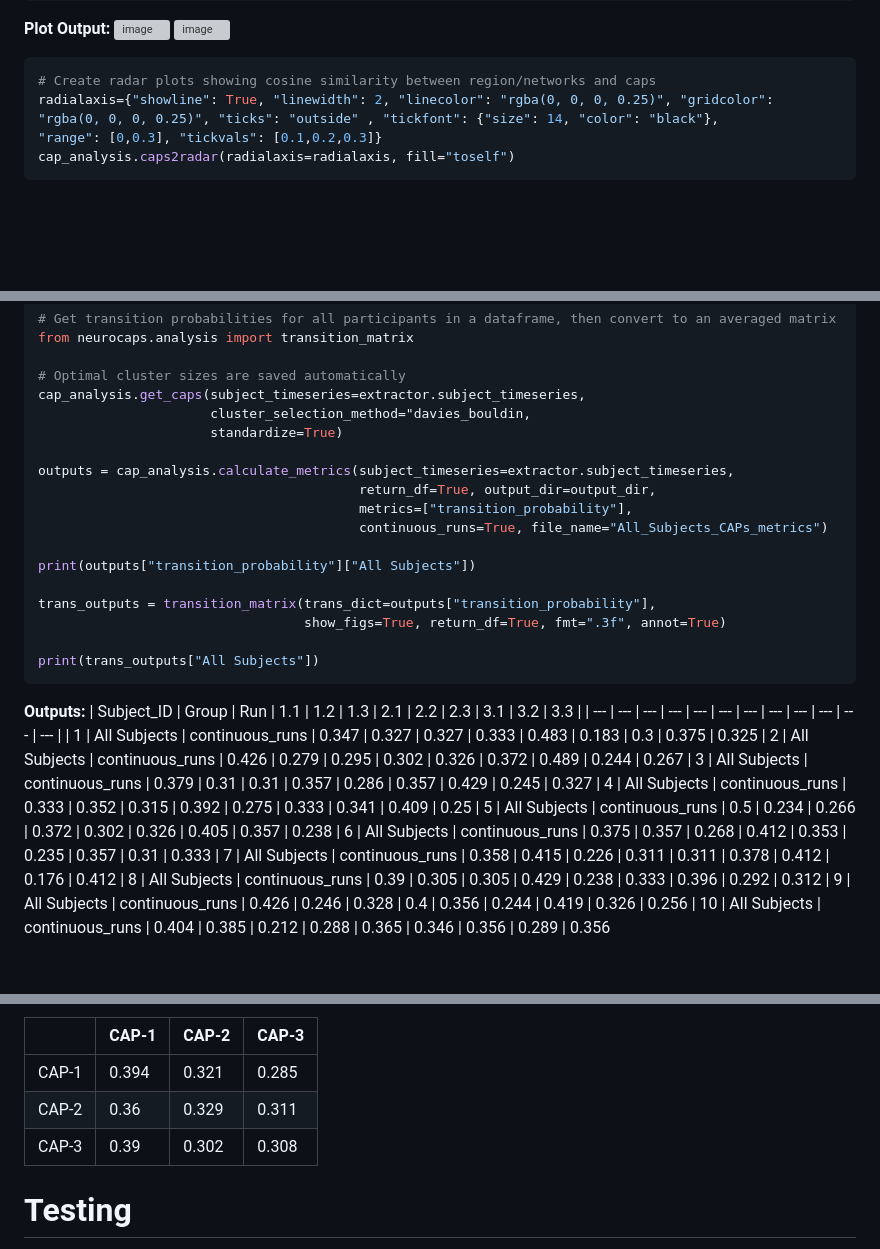
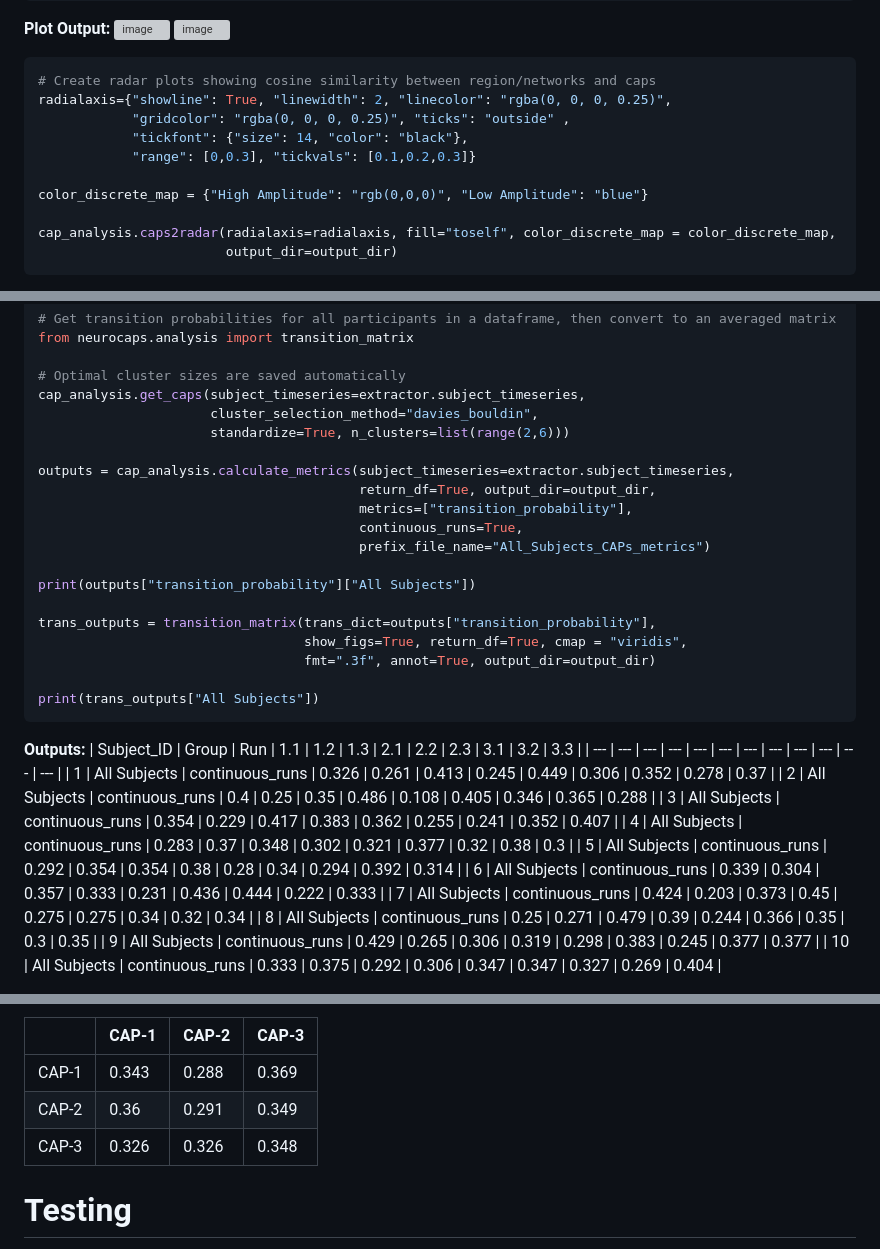
Before and after one commit to donishadsmith/neurocaps, a Markdown page: README.md, 3 parts joined by grey strips. Rendered like a GitHub page; blank space fills up the shorter version; grey boxes are pictures that could not be loaded.

Commit message:
Seperate Functionality for caps2plot & _extract_timeseries
- [FIX] Add the annotation arguments for caps2plot heatmap when regions
  specified

- Fix examples and update demo

````diff
--- a/README.md
+++ b/README.md
@@ -360,8 +360,14 @@ cap_analysis.caps2corr(annot=True, figsize=(6,4), cmap=palette)
 
 ```python
 # Create radar plots showing cosine similarity between region/networks and caps
-radialaxis={"showline": True, "linewidth": 2, "linecolor": "rgba(0, 0, 0, 0.25)", "gridcolor": "rgba(0, 0, 0, 0.25)", "ticks": "outside" , "tickfont": {"size": 14, "color": "black"},
-"range": [0,0.3], "tickvals": [0.1,0.2,0.3]}
-cap_analysis.caps2radar(radialaxis=radialaxis, fill="toself")
+radialaxis={"showline": True, "linewidth": 2, "linecolor": "rgba(0, 0, 0, 0.25)",
+            "gridcolor": "rgba(0, 0, 0, 0.25)", "ticks": "outside" ,
+            "tickfont": {"size": 14, "color": "black"},
+            "range": [0,0.3], "tickvals": [0.1,0.2,0.3]}
+
+color_discrete_map = {"High Amplitude": "rgb(0,0,0)", "Low Amplitude": "blue"}
+
+cap_analysis.caps2radar(radialaxis=radialaxis, fill="toself", color_discrete_map = color_discrete_map,
+                        output_dir=output_dir)
 ```
 **Partial Plot Outputs:** (*Note*: one image will be generated per CAP)
@@ -373,32 +380,34 @@ from neurocaps.analysis import transition_matrix
 
 # Optimal cluster sizes are saved automatically
 cap_analysis.get_caps(subject_timeseries=extractor.subject_timeseries,
-                      cluster_selection_method="davies_bouldin,
-                      standardize=True)
+                      cluster_selection_method="davies_bouldin",
+                      standardize=True, n_clusters=list(range(2,6)))
 
 outputs = cap_analysis.calculate_metrics(subject_timeseries=extractor.subject_timeseries,
                                          return_df=True, output_dir=output_dir,
                                          metrics=["transition_probability"],
-                                         continuous_runs=True, file_name="All_Subjects_CAPs_metrics")
+                                         continuous_runs=True,
+                                         prefix_file_name="All_Subjects_CAPs_metrics")
 
 print(outputs["transition_probability"]["All Subjects"])
 
 trans_outputs = transition_matrix(trans_dict=outputs["transition_probability"],
-                                  show_figs=True, return_df=True, fmt=".3f", annot=True)
+                                  show_figs=True, return_df=True, cmap = "viridis",
+                                  fmt=".3f", annot=True, output_dir=output_dir)
 
 print(trans_outputs["All Subjects"])
 ```
 **Outputs:**
 | Subject_ID | Group | Run | 1.1 | 1.2 | 1.3 | 2.1 | 2.2 | 2.3 | 3.1 | 3.2 | 3.3 |
 | --- | --- | --- | --- | --- | --- | --- | --- | --- | --- | --- | --- |
-| 1 | All Subjects | continuous_runs | 0.347 | 0.327 | 0.327 | 0.333 | 0.483 | 0.183 | 0.3 | 0.375 | 0.325
-| 2 | All Subjects | continuous_runs | 0.426 | 0.279 | 0.295 | 0.302 | 0.326 | 0.372 | 0.489 | 0.244 | 0.267
-| 3 | All Subjects | continuous_runs | 0.379 | 0.31 | 0.31 | 0.357 | 0.286 | 0.357 | 0.429 | 0.245 | 0.327
-| 4 | All Subjects | continuous_runs | 0.333 | 0.352 | 0.315 | 0.392 | 0.275 | 0.333 | 0.341 | 0.409 | 0.25
-| 5 | All Subjects | continuous_runs | 0.5 | 0.234 | 0.266 | 0.372 | 0.302 | 0.326 | 0.405 | 0.357 | 0.238
-| 6 | All Subjects | continuous_runs | 0.375 | 0.357 | 0.268 | 0.412 | 0.353 | 0.235 | 0.357 | 0.31 | 0.333
-| 7 | All Subjects | continuous_runs | 0.358 | 0.415 | 0.226 | 0.311 | 0.311 | 0.378 | 0.412 | 0.176 | 0.412
-| 8 | All Subjects | continuous_runs | 0.39 | 0.305 | 0.305 | 0.429 | 0.238 | 0.333 | 0.396 | 0.292 | 0.312
-| 9 | All Subjects | continuous_runs | 0.426 | 0.246 | 0.328 | 0.4 | 0.356 | 0.244 | 0.419 | 0.326 | 0.256
-| 10 | All Subjects | continuous_runs | 0.404 | 0.385 | 0.212 | 0.288 | 0.365 | 0.346 | 0.356 | 0.289 | 0.356
+| 1 | All Subjects | continuous_runs | 0.326 | 0.261 | 0.413 | 0.245 | 0.449 | 0.306 | 0.352 | 0.278 | 0.37 |
+| 2 | All Subjects | continuous_runs | 0.4 | 0.25 | 0.35 | 0.486 | 0.108 | 0.405 | 0.346 | 0.365 | 0.288 |
+| 3 | All Subjects | continuous_runs | 0.354 | 0.229 | 0.417 | 0.383 | 0.362 | 0.255 | 0.241 | 0.352 | 0.407 |
+| 4 | All Subjects | continuous_runs | 0.283 | 0.37 | 0.348 | 0.302 | 0.321 | 0.377 | 0.32 | 0.38 | 0.3 |
+| 5 | All Subjects | continuous_runs | 0.292 | 0.354 | 0.354 | 0.38 | 0.28 | 0.34 | 0.294 | 0.392 | 0.314 |
+| 6 | All Subjects | continuous_runs | 0.339 | 0.304 | 0.357 | 0.333 | 0.231 | 0.436 | 0.444 | 0.222 | 0.333 |
+| 7 | All Subjects | continuous_runs | 0.424 | 0.203 | 0.373 | 0.45 | 0.275 | 0.275 | 0.34 | 0.32 | 0.34 |
+| 8 | All Subjects | continuous_runs | 0.25 | 0.271 | 0.479 | 0.39 | 0.244 | 0.366 | 0.35 | 0.3 | 0.35 |
+| 9 | All Subjects | continuous_runs | 0.429 | 0.265 | 0.306 | 0.319 | 0.298 | 0.383 | 0.245 | 0.377 | 0.377 |
+| 10 | All Subjects | continuous_runs | 0.333 | 0.375 | 0.292 | 0.306 | 0.347 | 0.347 | 0.327 | 0.269 | 0.404 |
 
@@ -408,9 +415,9 @@ print(trans_outputs["All Subjects"])
 
 | | CAP-1 | CAP-2 | CAP-3 |
 | --- | --- | --- | --- |
-| CAP-1 | 0.394 | 0.321 | 0.285 |
-| CAP-2 | 0.36 | 0.329 | 0.311 |
-| CAP-3 | 0.39 | 0.302 | 0.308 |
+| CAP-1 | 0.343 | 0.288 | 0.369 |
+| CAP-2 | 0.36 | 0.291 | 0.349 |
+| CAP-3 | 0.326 | 0.326 | 0.348 |
 
 # Testing
 This package was tested using a closed dataset as well as a modified version of a single-subject open dataset to test the `TimeseriesExtractor` function on GitHub Actions. The open dataset provided by [Laumann & Poldrack](https://openfmri.org/dataset/ds000031/) and used in [Laumann et al., 2015](https://doi.org/10.1016/j.neuron.2015.06.037)[^4]. was also utilized. This data was obtained from the OpenfMRI database, accession number ds000031.
````
Also changed, not shown: other parts of README.md (+3 -4 lines), docs/examples/embed/All_Subjects_CAPs_transition_probability_matrix.png, 7 other files.
